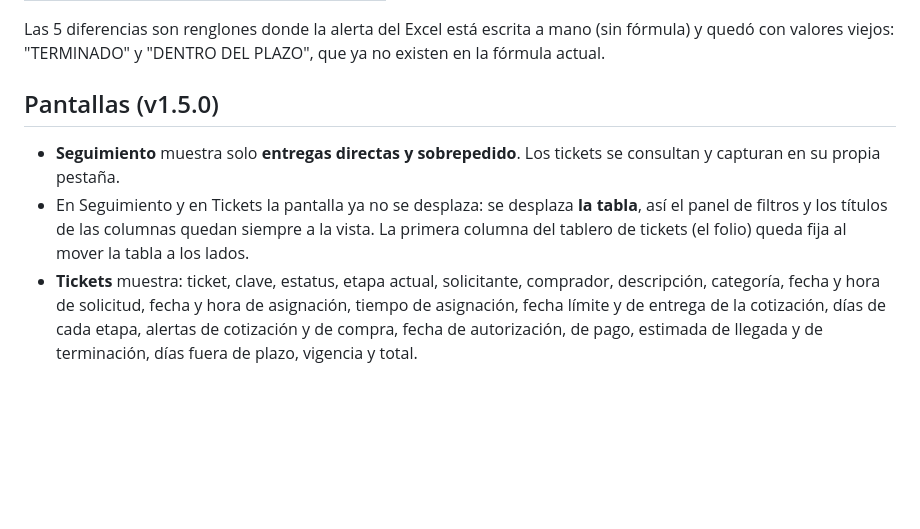
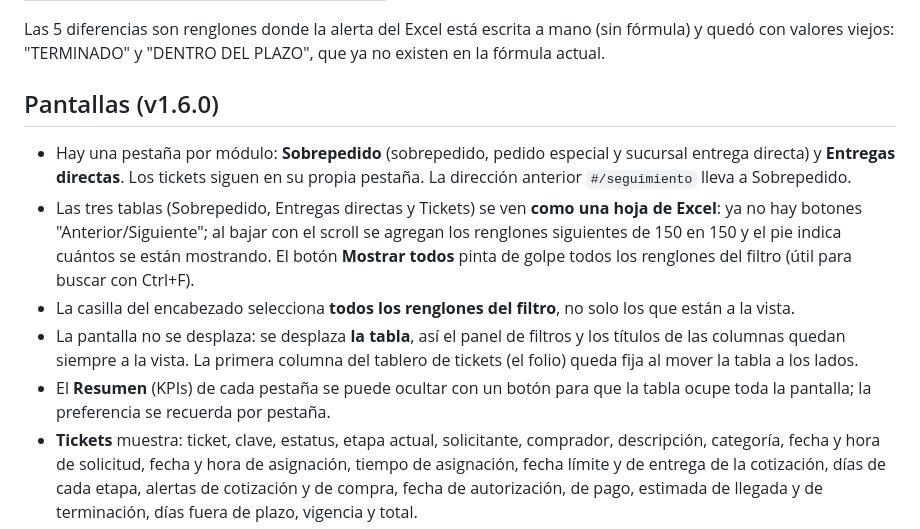
Before and after one commit to ftrevinor001-tr/Portal-seguimiento-de-pedidos, a Markdown page: docs/reglas-de-calculo.md, the part around the change. Rendered like a GitHub page; blank space fills up the shorter version.

```diff
--- a/docs/reglas-de-calculo.md
+++ b/docs/reglas-de-calculo.md
@@ -82,9 +82,12 @@ El comprador **no está amarrado a la clave**. En *Datos generales → Asignaci
 
 Las 5 diferencias son renglones donde la alerta del Excel está escrita a mano (sin fórmula) y quedó con valores viejos: "TERMINADO" y "DENTRO DEL PLAZO", que ya no existen en la fórmula actual.
 
-## Pantallas (v1.5.0)
-- **Seguimiento** muestra solo **entregas directas y sobrepedido**. Los tickets se consultan y capturan en su propia pestaña.
-- En Seguimiento y en Tickets la pantalla ya no se desplaza: se desplaza **la tabla**, así el panel de filtros y los títulos de las columnas quedan siempre a la vista. La primera columna del tablero de tickets (el folio) queda fija al mover la tabla a los lados.
+## Pantallas (v1.6.0)
+- Hay una pestaña por módulo: **Sobrepedido** (sobrepedido, pedido especial y sucursal entrega directa) y **Entregas directas**. Los tickets siguen en su propia pestaña. La dirección anterior `#/seguimiento` lleva a Sobrepedido.
+- Las tres tablas (Sobrepedido, Entregas directas y Tickets) se ven **como una hoja de Excel**: ya no hay botones "Anterior/Siguiente"; al bajar con el scroll se agregan los renglones siguientes de 150 en 150 y el pie indica cuántos se están mostrando. El botón **Mostrar todos** pinta de golpe todos los renglones del filtro (útil para buscar con Ctrl+F).
+- La casilla del encabezado selecciona **todos los renglones del filtro**, no solo los que están a la vista.
+- La pantalla no se desplaza: se desplaza **la tabla**, así el panel de filtros y los títulos de las columnas quedan siempre a la vista. La primera columna del tablero de tickets (el folio) queda fija al mover la tabla a los lados.
+- El **Resumen** (KPIs) de cada pestaña se puede ocultar con un botón para que la tabla ocupe toda la pantalla; la preferencia se recuerda por pestaña.
 - **Tickets** muestra: ticket, clave, estatus, etapa actual, solicitante, comprador, descripción, categoría, fecha y hora de solicitud, fecha y hora de asignación, tiempo de asignación, fecha límite y de entrega de la cotización, días de cada etapa, alertas de cotización y de compra, fecha de autorización, de pago, estimada de llegada y de terminación, días fuera de plazo, vigencia y total.
 - Filtros de Tickets: año, mes, comprador, solicitante, categoría, etapa, estatus, alerta de cotización, alerta de compra, rango de fechas de solicitud (desde/hasta) y búsqueda. El **Resumen** (KPIs, flujo por etapa y tiempos) se abre y cierra con un botón y recuerda la preferencia.
 
```
